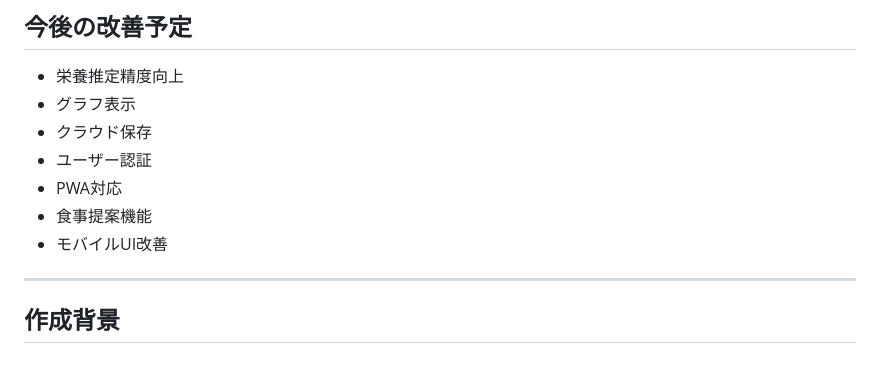
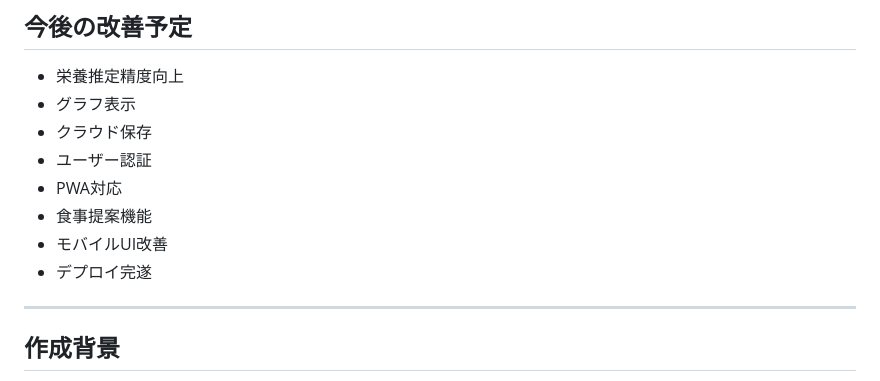
Before and after one commit to sunny19water-beep/Eatake, a Markdown page: README.md, the part around the change. Rendered like a GitHub page.

Commit message:
README.md を更新

```diff
--- a/README.md
+++ b/README.md
@@ -117,6 +117,7 @@ http://127.0.0.1:8000
 - PWA対応
 - 食事提案機能
 - モバイルUI改善
+- デプロイ完遂
 
 ---
 
```
